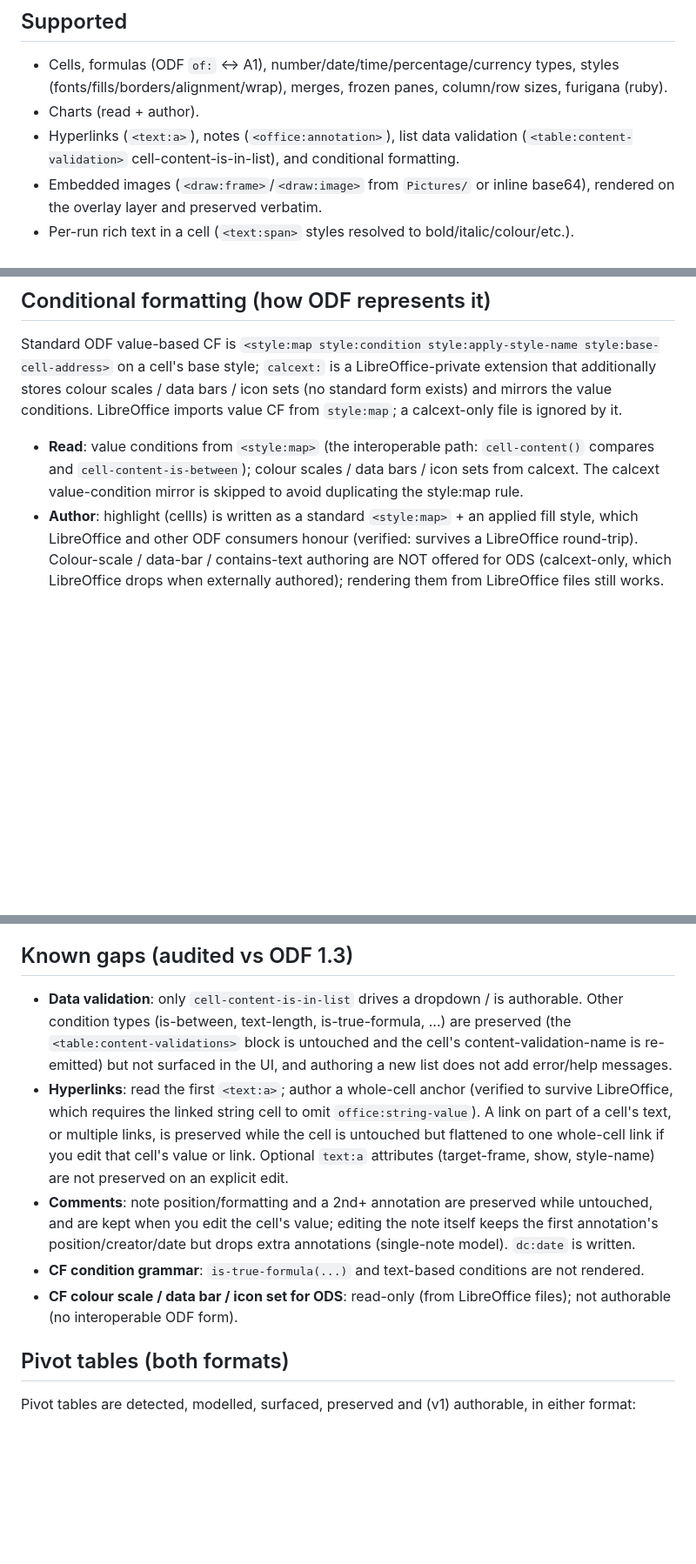
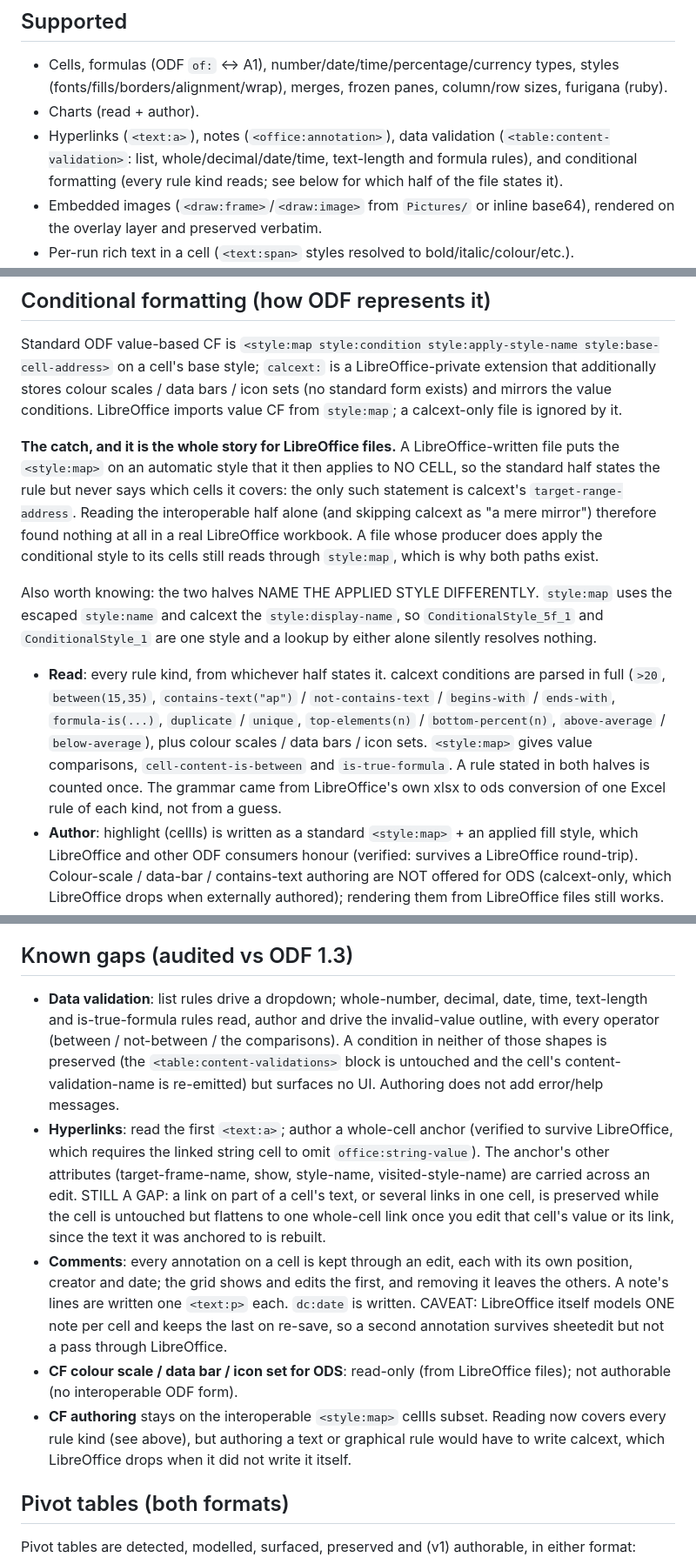
Before and after one commit to hikashop-nicolas/sheetedit, a Markdown page: _plans/ODS_COVERAGE.md, 3 parts joined by grey strips. Shown at 87% size. Rendered like a GitHub page; blank space fills up the shorter version.

Commit message:
Bring the ODS coverage report up to date
Data validation beyond list rules was already implemented and the
document still called it a gap. Conditional formatting now reads every
rule kind, comments and link attributes survive an edit, and the two
things that cost the most time here are written down: a LibreOffice
file never applies its conditional style to a cell, and the two halves
of the file name that style differently.

What remains a gap is stated as one: part-of-cell links still flatten
on an edit, CF authoring stays on the interoperable subset, and a
second note per cell outlives sheetedit but not LibreOffice.

```diff
--- a/_plans/ODS_COVERAGE.md
+++ b/_plans/ODS_COVERAGE.md
@@ -9,8 +9,9 @@ against the OASIS ODF 1.3 spec.
 - Cells, formulas (ODF `of:` <-> A1), number/date/time/percentage/currency types, styles
   (fonts/fills/borders/alignment/wrap), merges, frozen panes, column/row sizes, furigana (ruby).
 - Charts (read + author).
-- Hyperlinks (`<text:a>`), notes (`<office:annotation>`), list data validation
-  (`<table:content-validation>` cell-content-is-in-list), and conditional formatting.
+- Hyperlinks (`<text:a>`), notes (`<office:annotation>`), data validation
+  (`<table:content-validation>`: list, whole/decimal/date/time, text-length and formula rules), and
+  conditional formatting (every rule kind reads; see below for which half of the file states it).
 - Embedded images (`<draw:frame>`/`<draw:image>` from `Pictures/` or inline base64), rendered on
   the overlay layer and preserved verbatim.
 - Per-run rich text in a cell (`<text:span>` styles resolved to bold/italic/colour/etc.).
@@ -28,9 +29,25 @@ that additionally stores colour scales / data bars / icon sets (no standard form
 mirrors the value conditions. LibreOffice imports value CF from `style:map`; a calcext-only file is
 ignored by it.
 
-- **Read**: value conditions from `<style:map>` (the interoperable path: `cell-content()` compares
-  and `cell-content-is-between`); colour scales / data bars / icon sets from calcext. The calcext
-  value-condition mirror is skipped to avoid duplicating the style:map rule.
+**The catch, and it is the whole story for LibreOffice files.** A LibreOffice-written file puts the
+`<style:map>` on an automatic style that it then applies to NO CELL, so the standard half states the
+rule but never says which cells it covers: the only such statement is calcext's
+`target-range-address`. Reading the interoperable half alone (and skipping calcext as "a mere
+mirror") therefore found nothing at all in a real LibreOffice workbook. A file whose producer does
+apply the conditional style to its cells still reads through `style:map`, which is why both paths
+exist.
+
+Also worth knowing: the two halves NAME THE APPLIED STYLE DIFFERENTLY. `style:map` uses the escaped
+`style:name` and calcext the `style:display-name`, so `ConditionalStyle_5f_1` and
+`ConditionalStyle_1` are one style and a lookup by either alone silently resolves nothing.
+
+- **Read**: every rule kind, from whichever half states it. calcext conditions are parsed in full
+  (`>20`, `between(15,35)`, `contains-text("ap")` / `not-contains-text` / `begins-with` /
+  `ends-with`, `formula-is(...)`, `duplicate` / `unique`, `top-elements(n)` / `bottom-percent(n)`,
+  `above-average` / `below-average`), plus colour scales / data bars / icon sets. `<style:map>`
+  gives value comparisons, `cell-content-is-between` and `is-true-formula`. A rule stated in both
+  halves is counted once. The grammar came from LibreOffice's own xlsx to ods conversion of one
+  Excel rule of each kind, not from a guess.
 - **Author**: highlight (cellIs) is written as a standard `<style:map>` + an applied fill style,
   which LibreOffice and other ODF consumers honour (verified: survives a LibreOffice round-trip).
   Colour-scale / data-bar / contains-text authoring are NOT offered for ODS (calcext-only, which
@@ -45,21 +62,27 @@ aspect you change is rewritten. Verified against a LibreOffice round-trip.
 
 ## Known gaps (audited vs ODF 1.3)
 
-- **Data validation**: only `cell-content-is-in-list` drives a dropdown / is authorable. Other
-  condition types (is-between, text-length, is-true-formula, ...) are preserved (the
-  `<table:content-validations>` block is untouched and the cell's content-validation-name is
-  re-emitted) but not surfaced in the UI, and authoring a new list does not add error/help messages.
+- **Data validation**: list rules drive a dropdown; whole-number, decimal, date, time, text-length
+  and is-true-formula rules read, author and drive the invalid-value outline, with every operator
+  (between / not-between / the comparisons). A condition in neither of those shapes is preserved
+  (the `<table:content-validations>` block is untouched and the cell's content-validation-name is
+  re-emitted) but surfaces no UI. Authoring does not add error/help messages.
 - **Hyperlinks**: read the first `<text:a>`; author a whole-cell anchor (verified to survive
-  LibreOffice, which requires the linked string cell to omit `office:string-value`). A link on
-  part of a cell's text, or multiple links, is preserved while the cell is untouched but flattened
-  to one whole-cell link if you edit that cell's value or link. Optional `text:a` attributes
-  (target-frame, show, style-name) are not preserved on an explicit edit.
-- **Comments**: note position/formatting and a 2nd+ annotation are preserved while untouched, and
-  are kept when you edit the cell's value; editing the note itself keeps the first annotation's
-  position/creator/date but drops extra annotations (single-note model). `dc:date` is written.
-- **CF condition grammar**: `is-true-formula(...)` and text-based conditions are not rendered.
+  LibreOffice, which requires the linked string cell to omit `office:string-value`). The anchor's
+  other attributes (target-frame-name, show, style-name, visited-style-name) are carried across an
+  edit. STILL A GAP: a link on part of a cell's text, or several links in one cell, is preserved
+  while the cell is untouched but flattens to one whole-cell link once you edit that cell's value
+  or its link, since the text it was anchored to is rebuilt.
+- **Comments**: every annotation on a cell is kept through an edit, each with its own position,
+  creator and date; the grid shows and edits the first, and removing it leaves the others. A note's
+  lines are written one `<text:p>` each. `dc:date` is written.
+  CAVEAT: LibreOffice itself models ONE note per cell and keeps the last on re-save, so a second
+  annotation survives sheetedit but not a pass through LibreOffice.
 - **CF colour scale / data bar / icon set for ODS**: read-only (from LibreOffice files); not
   authorable (no interoperable ODF form).
+- **CF authoring** stays on the interoperable `<style:map>` cellIs subset. Reading now covers every
+  rule kind (see above), but authoring a text or graphical rule would have to write calcext, which
+  LibreOffice drops when it did not write it itself.
 
 ## Pivot tables (both formats)
 
```
